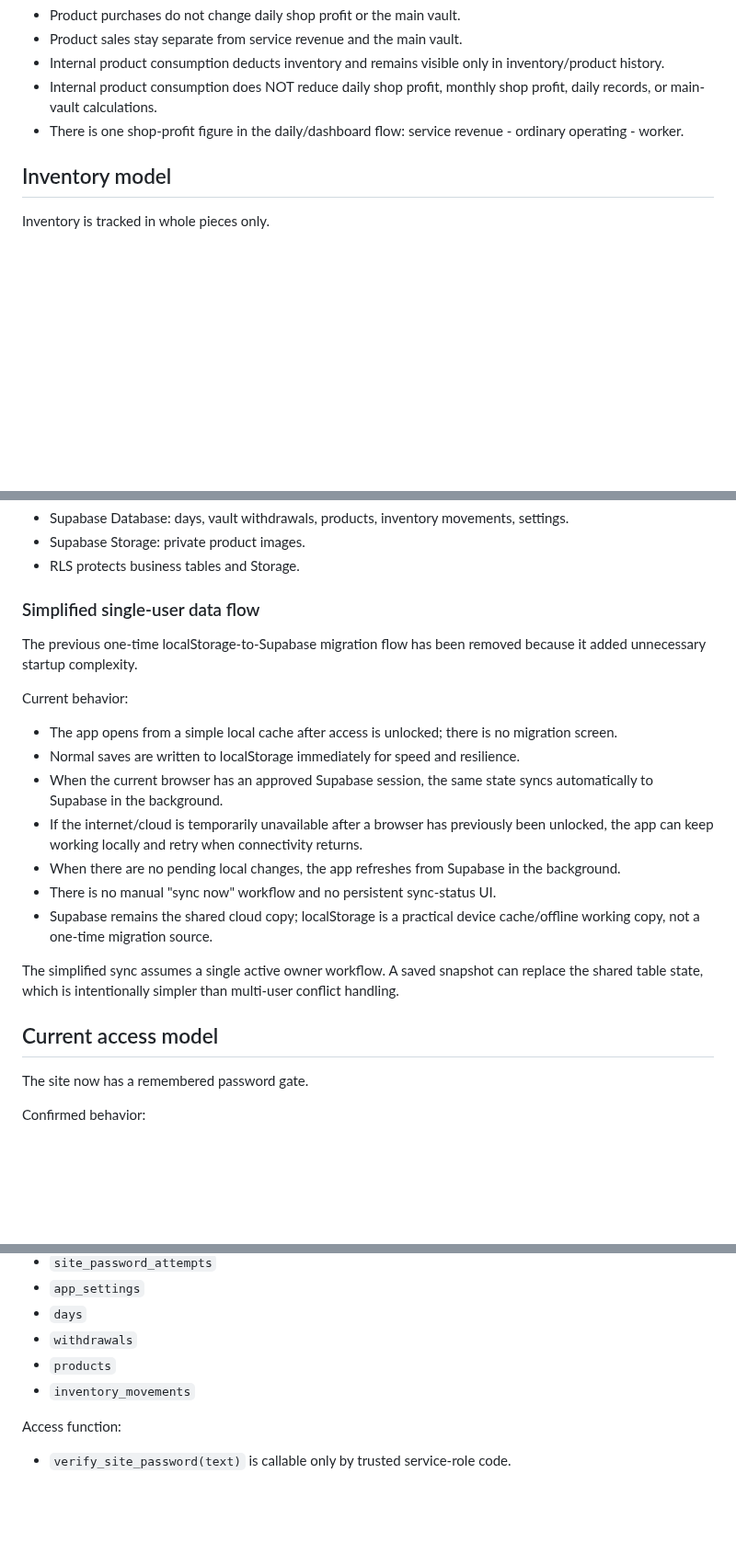
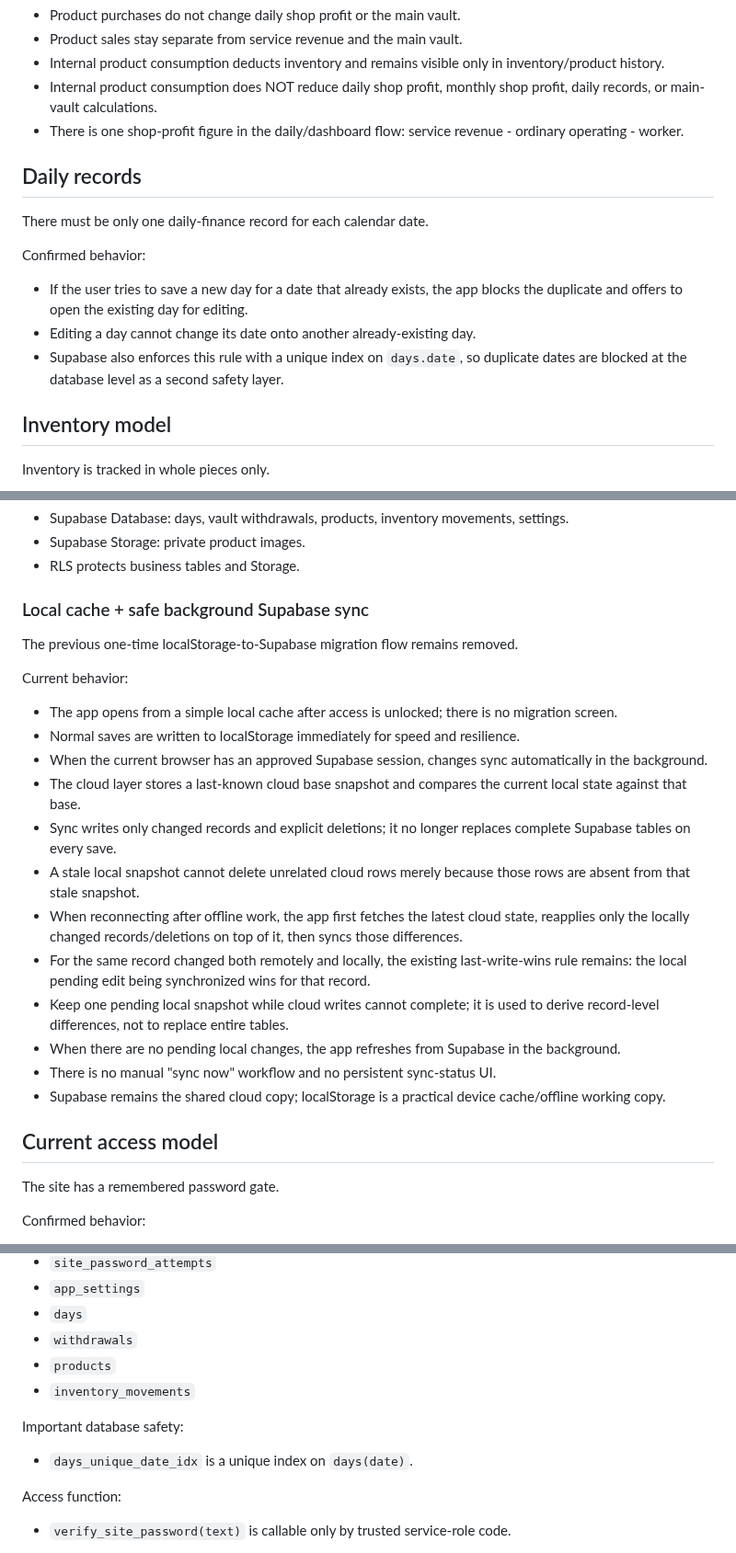
Before and after one commit to AM-naguib/5areta, a Markdown page: MEMORY.md, 3 parts joined by grey strips. Shown at 92% size. Rendered like a GitHub page; blank space fills up the shorter version.

Commit message:
Document safe record-level sync and one-day-per-date rule

```diff
--- a/MEMORY.md
+++ b/MEMORY.md
@@ -23,6 +23,14 @@ Daily shop finance is completely separate from products:
 - Internal product consumption deducts inventory and remains visible only in inventory/product history.
 - Internal product consumption does NOT reduce daily shop profit, monthly shop profit, daily records, or main-vault calculations.
 - There is one shop-profit figure in the daily/dashboard flow: service revenue - ordinary operating - worker.
+
+## Daily records
+There must be only one daily-finance record for each calendar date.
+
+Confirmed behavior:
+- If the user tries to save a new day for a date that already exists, the app blocks the duplicate and offers to open the existing day for editing.
+- Editing a day cannot change its date onto another already-existing day.
+- Supabase also enforces this rule with a unique index on `days.date`, so duplicate dates are blocked at the database level as a second safety layer.
 
 ## Inventory model
 Inventory is tracked in whole pieces only.
@@ -71,22 +79,25 @@ Supabase is connected and stores shared business data:
 - Supabase Storage: private product images.
 - RLS protects business tables and Storage.
 
-### Simplified single-user data flow
-The previous one-time localStorage-to-Supabase migration flow has been removed because it added unnecessary startup complexity.
+### Local cache + safe background Supabase sync
+The previous one-time localStorage-to-Supabase migration flow remains removed.
 
 Current behavior:
 - The app opens from a simple local cache after access is unlocked; there is no migration screen.
 - Normal saves are written to localStorage immediately for speed and resilience.
-- When the current browser has an approved Supabase session, the same state syncs automatically to Supabase in the background.
-- If the internet/cloud is temporarily unavailable after a browser has previously been unlocked, the app can keep working locally and retry when connectivity returns.
+- When the current browser has an approved Supabase session, changes sync automatically in the background.
+- The cloud layer stores a last-known cloud base snapshot and compares the current local state against that base.
+- Sync writes only changed records and explicit deletions; it no longer replaces complete Supabase tables on every save.
+- A stale local snapshot cannot delete unrelated cloud rows merely because those rows are absent from that stale snapshot.
+- When reconnecting after offline work, the app first fetches the latest cloud state, reapplies only the locally changed records/deletions on top of it, then syncs those differences.
+- For the same record changed both remotely and locally, the existing last-write-wins rule remains: the local pending edit being synchronized wins for that record.
+- Keep one pending local snapshot while cloud writes cannot complete; it is used to derive record-level differences, not to replace entire tables.
 - When there are no pending local changes, the app refreshes from Supabase in the background.
 - There is no manual "sync now" workflow and no persistent sync-status UI.
-- Supabase remains the shared cloud copy; localStorage is a practical device cache/offline working copy, not a one-time migration source.
-
-The simplified sync assumes a single active owner workflow. A saved snapshot can replace the shared table state, which is intentionally simpler than multi-user conflict handling.
+- Supabase remains the shared cloud copy; localStorage is a practical device cache/offline working copy.
 
 ## Current access model
-The site now has a remembered password gate.
+The site has a remembered password gate.
 
 Confirmed behavior:
 - A new browser/session gets an anonymous Supabase Auth session, then sees a site password screen.
@@ -118,6 +129,9 @@ Core tables:
 - `products`
 - `inventory_movements`
 
+Important database safety:
+- `days_unique_date_idx` is a unique index on `days(date)`.
+
 Access function:
 - `verify_site_password(text)` is callable only by trusted service-role code.
 
```
Also changed, not shown: other parts of MEMORY.md (+1 -1 lines).
